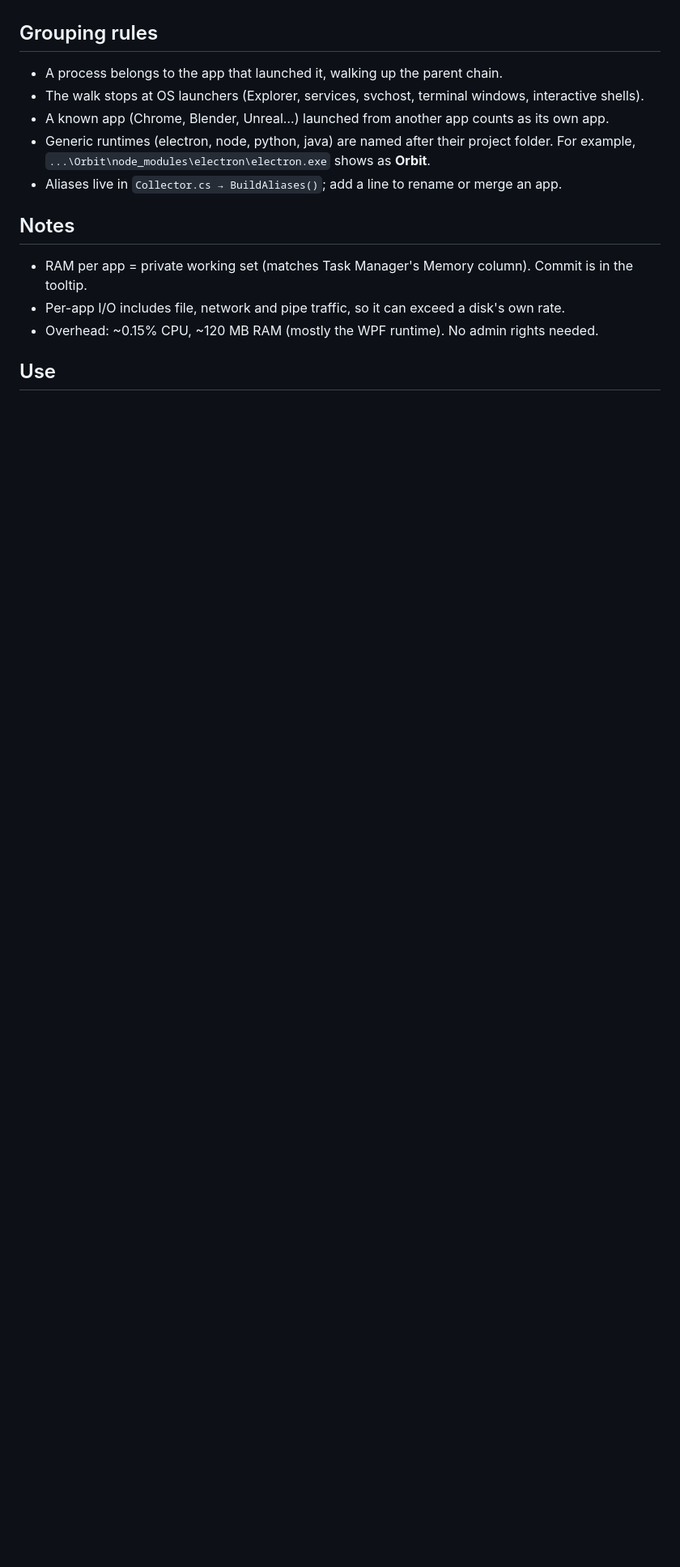
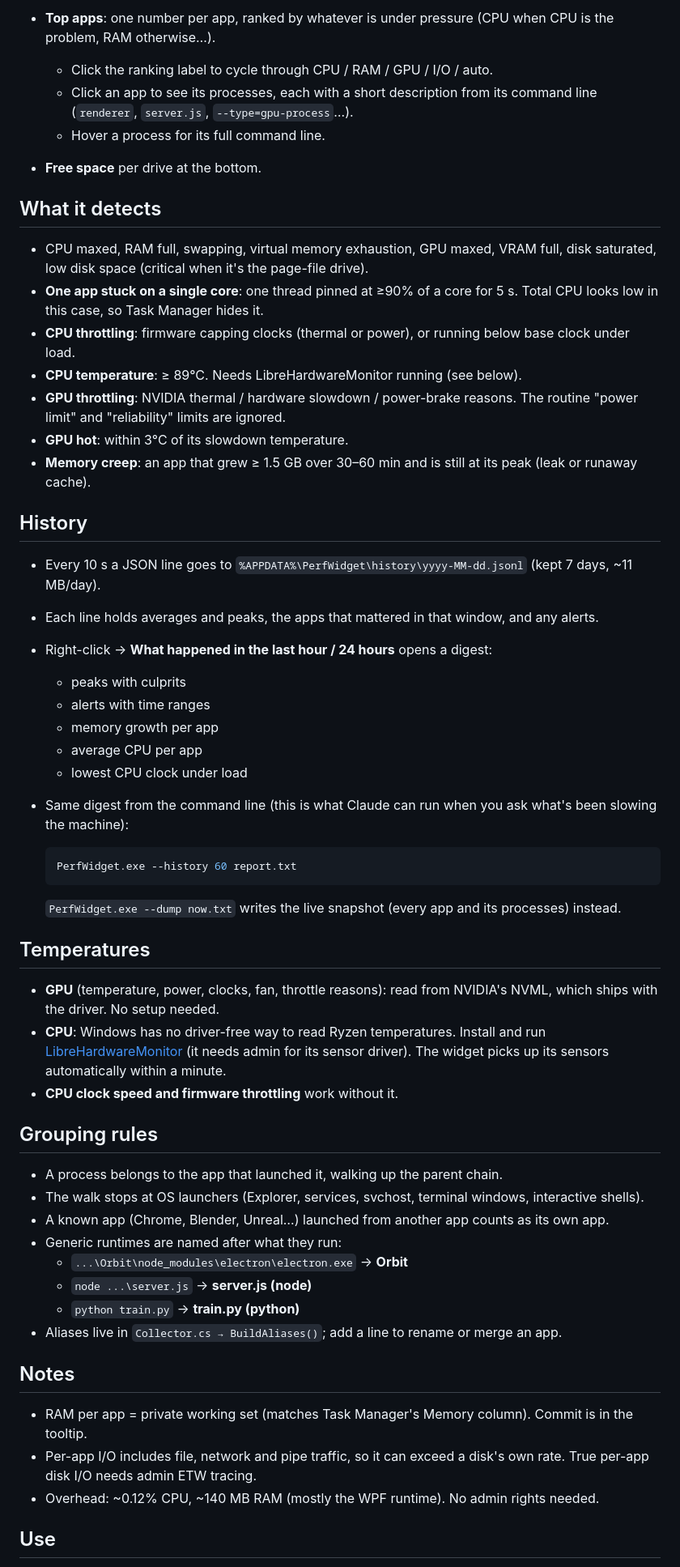
Before and after one commit to Badmrpotatohead/PerfWidget, a Markdown page: README.md, the part around one of its changes. Shown at 81% size. GitHub-like rendering; blank space fills up the shorter version.

````diff
--- a/README.md
+++ b/README.md
@@ -23,17 +23,59 @@ An always-on-top Windows widget that answers "what is tanking my machine?" at th
+- **Top apps**: one number per app, ranked by whatever is under pressure (CPU when CPU is the problem, RAM otherwise…).
+  - Click the ranking label to cycle through CPU / RAM / GPU / I/O / auto.
+  - Click an app to see its processes, each with a short description from its command line (`renderer`, `server.js`, `--type=gpu-process`…).
+  - Hover a process for its full command line.
+- **Free space** per drive at the bottom.
+
+## What it detects
+
+- CPU maxed, RAM full, swapping, virtual memory exhaustion, GPU maxed, VRAM full, disk saturated, low disk space (critical when it's the page-file drive).
+- **One app stuck on a single core**: one thread pinned at ≥90% of a core for 5 s. Total CPU looks low in this case, so Task Manager hides it.
+- **CPU throttling**: firmware capping clocks (thermal or power), or running below base clock under load.
+- **CPU temperature**: ≥ 89°C. Needs LibreHardwareMonitor running (see below).
+- **GPU throttling**: NVIDIA thermal / hardware slowdown / power-brake reasons. The routine "power limit" and "reliability" limits are ignored.
+- **GPU hot**: within 3°C of its slowdown temperature.
+- **Memory creep**: an app that grew ≥ 1.5 GB over 30–60 min and is still at its peak (leak or runaway cache).
+
+## History
+
+- Every 10 s a JSON line goes to `%APPDATA%\PerfWidget\history\yyyy-MM-dd.jsonl` (kept 7 days, ~11 MB/day).
+- Each line holds averages and peaks, the apps that mattered in that window, and any alerts.
+- Right-click → **What happened in the last hour / 24 hours** opens a digest:
+  - peaks with culprits
+  - alerts with time ranges
+  - memory growth per app
+  - average CPU per app
+  - lowest CPU clock under load
+- Same digest from the command line (this is what Claude can run when you ask what's been slowing the machine):
+
+  ```bash
+  PerfWidget.exe --history 60 report.txt
+  ```
+
+  `PerfWidget.exe --dump now.txt` writes the live snapshot (every app and its processes) instead.
+
+## Temperatures
+
+- **GPU** (temperature, power, clocks, fan, throttle reasons): read from NVIDIA's NVML, which ships with the driver. No setup needed.
+- **CPU**: Windows has no driver-free way to read Ryzen temperatures. Install and run [LibreHardwareMonitor](https://github.com/LibreHardwareMonitor/LibreHardwareMonitor) (it needs admin for its sensor driver). The widget picks up its sensors automatically within a minute.
+- **CPU clock speed and firmware throttling** work without it.
 
 ## Grouping rules
 
 - A process belongs to the app that launched it, walking up the parent chain.
 - The walk stops at OS launchers (Explorer, services, svchost, terminal windows, interactive shells).
 - A known app (Chrome, Blender, Unreal…) launched from another app counts as its own app.
-- Generic runtimes (electron, node, python, java) are named after their project folder. For example, `...\Orbit\node_modules\electron\electron.exe` shows as **Orbit**.
+- Generic runtimes are named after what they run:
+  - `...\Orbit\node_modules\electron\electron.exe` → **Orbit**
+  - `node ...\server.js` → **server.js (node)**
+  - `python train.py` → **train.py (python)**
 - Aliases live in `Collector.cs → BuildAliases()`; add a line to rename or merge an app.
 
 ## Notes
 
 - RAM per app = private working set (matches Task Manager's Memory column). Commit is in the tooltip.
-- Per-app I/O includes file, network and pipe traffic, so it can exceed a disk's own rate.
-- Overhead: ~0.15% CPU, ~120 MB RAM (mostly the WPF runtime). No admin rights needed.
+- Per-app I/O includes file, network and pipe traffic, so it can exceed a disk's own rate. True per-app disk I/O needs admin ETW tracing.
+- Overhead: ~0.12% CPU, ~140 MB RAM (mostly the WPF runtime). No admin rights needed.
 
 ## Use
 
````
Also changed, not shown: other parts of README.md (+24 -21 lines), screenshot-alert.png, screenshot-expanded.png (deleted), screenshot.png, 8 other files.
